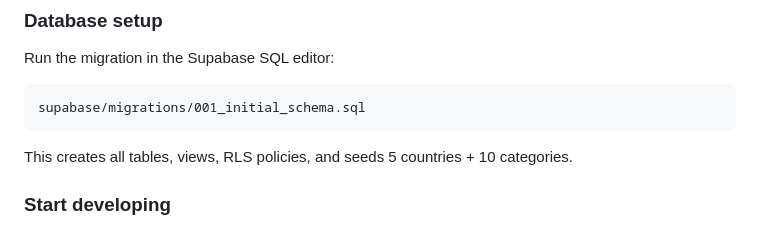
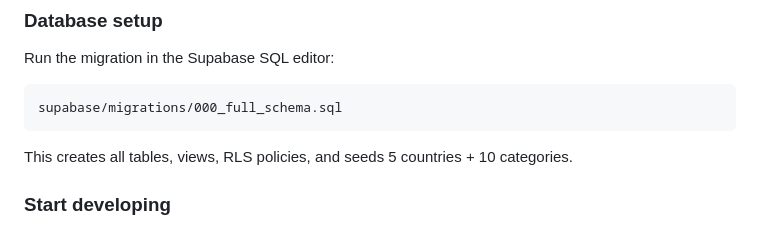
Before and after one commit to EMETN/nonnativeworks, a Markdown page: README.md, the part around the change. GitHub-like rendering.

Commit message:
Update claude.md to include info on scraping and edit db migration file in README

````diff
--- a/README.md
+++ b/README.md
@@ -51,7 +51,7 @@ All `pnpm` scripts (`dev`, `build`, `preview`) are wrapped with `doppler run --`
 Run the migration in the Supabase SQL editor:
 
 ```
-supabase/migrations/001_initial_schema.sql
+supabase/migrations/000_full_schema.sql
 ```
 
 This creates all tables, views, RLS policies, and seeds 5 countries + 10 categories.
````
Also changed, not shown: CLAUDE.md (+45 -1 lines).
